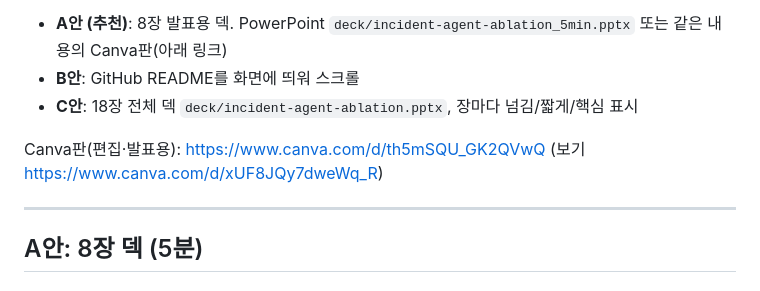
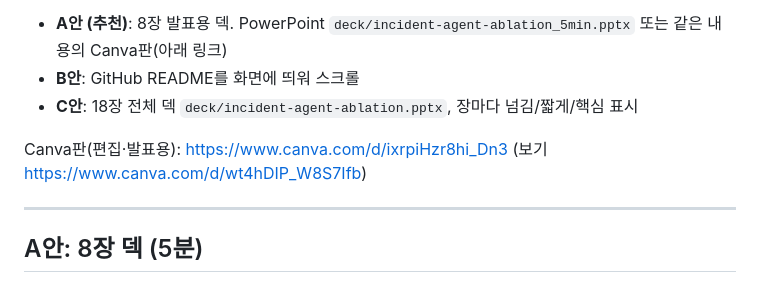
Before and after one commit to jang961111-hash/incident-agent-ablation, a Markdown page: docs/발표_대본.md, the part around the change. Drawn GitHub-style.

Commit message:
docs: Canva판 링크 v4(긴 대시 제거·최종 수치)로 교체
Co-Authored-By: Claude Opus 5.5 <noreply@anthropic.com>

```diff
--- a/docs/발표_대본.md
+++ b/docs/발표_대본.md
@@ -7,7 +7,7 @@
 - **B안**: GitHub README를 화면에 띄워 스크롤
 - **C안**: 18장 전체 덱 `deck/incident-agent-ablation.pptx`, 장마다 넘김/짧게/핵심 표시
 
-Canva판(편집·발표용): https://www.canva.com/d/th5mSQU_GK2QVwQ (보기 https://www.canva.com/d/xUF8JQy7dweWq_R)
+Canva판(편집·발표용): https://www.canva.com/d/ixrpiHzr8hi_Dn3 (보기 https://www.canva.com/d/wt4hDIP_W8S7Ifb)
 
 ---
 
```
Also changed, not shown: README.md (+1 -1 lines).
